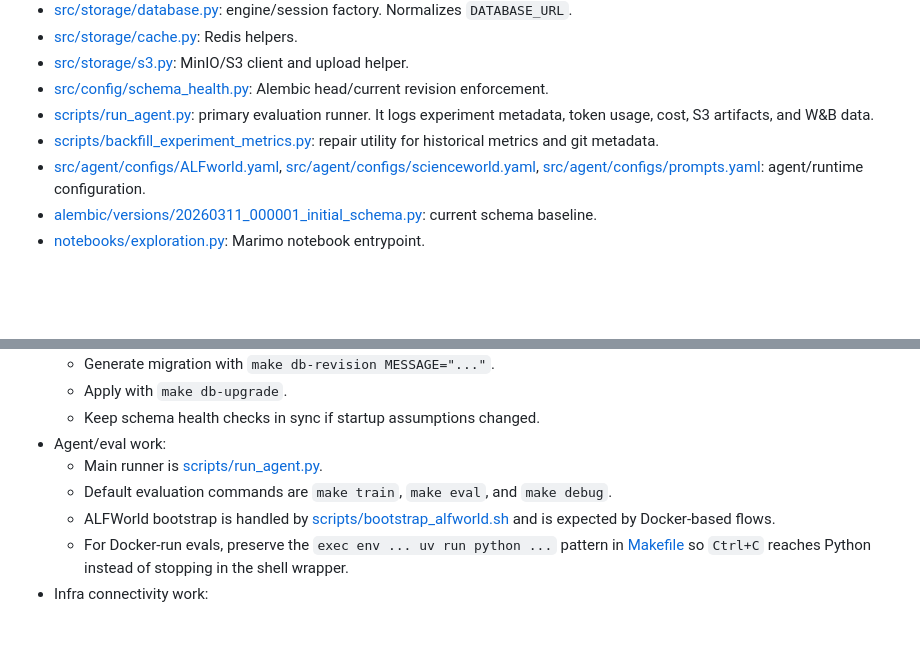
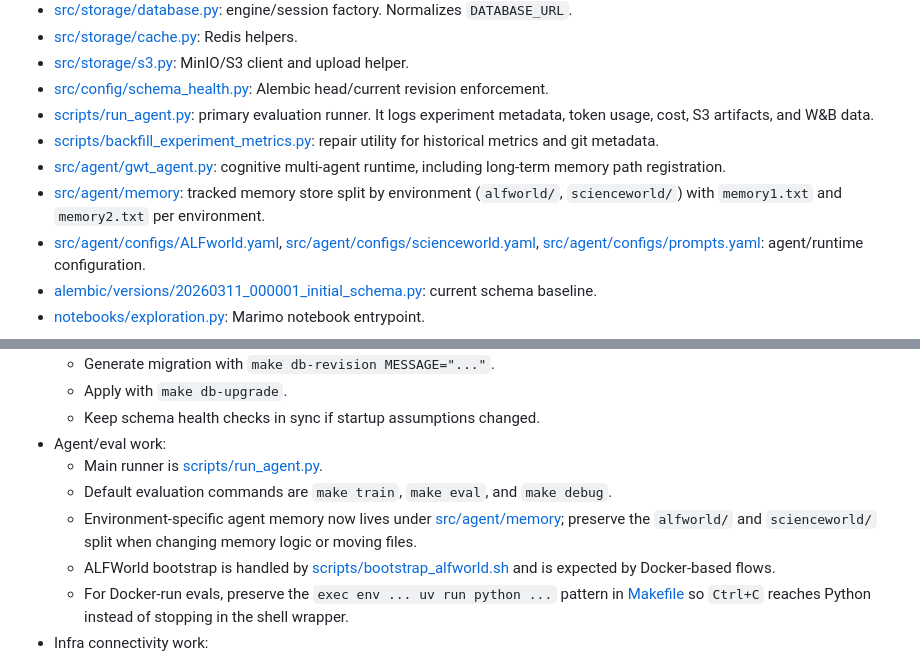
Before and after one commit to Eduardo1100/cogAgent_tracker, a Markdown page: AGENTS.md, 2 parts joined by grey strips. Rendered like a GitHub page; blank space fills up the shorter version.

Commit message:
Document agent memory layout in AGENTS

```diff
--- a/AGENTS.md
+++ b/AGENTS.md
@@ -31,6 +31,8 @@
 - [src/config/schema_health.py](/home/eduardo/Projects/cogAgent_tracker/src/config/schema_health.py): Alembic head/current revision enforcement.
 - [scripts/run_agent.py](/home/eduardo/Projects/cogAgent_tracker/scripts/run_agent.py): primary evaluation runner. It logs experiment metadata, token usage, cost, S3 artifacts, and W&B data.
 - [scripts/backfill_experiment_metrics.py](/home/eduardo/Projects/cogAgent_tracker/scripts/backfill_experiment_metrics.py): repair utility for historical metrics and git metadata.
+- [src/agent/gwt_agent.py](/home/eduardo/Projects/cogAgent_tracker/src/agent/gwt_agent.py): cognitive multi-agent runtime, including long-term memory path registration.
+- [src/agent/memory](/home/eduardo/Projects/cogAgent_tracker/src/agent/memory): tracked memory store split by environment (`alfworld/`, `scienceworld/`) with `memory1.txt` and `memory2.txt` per environment.
 - [src/agent/configs/ALFworld.yaml](/home/eduardo/Projects/cogAgent_tracker/src/agent/configs/ALFworld.yaml), [src/agent/configs/scienceworld.yaml](/home/eduardo/Projects/cogAgent_tracker/src/agent/configs/scienceworld.yaml), [src/agent/configs/prompts.yaml](/home/eduardo/Projects/cogAgent_tracker/src/agent/configs/prompts.yaml): agent/runtime configuration.
 - [alembic/versions/20260311_000001_initial_schema.py](/home/eduardo/Projects/cogAgent_tracker/alembic/versions/20260311_000001_initial_schema.py): current schema baseline.
 - [notebooks/exploration.py](/home/eduardo/Projects/cogAgent_tracker/notebooks/exploration.py): Marimo notebook entrypoint.
@@ -47,6 +49,7 @@
 - Agent/eval work:
   - Main runner is [scripts/run_agent.py](/home/eduardo/Projects/cogAgent_tracker/scripts/run_agent.py).
   - Default evaluation commands are `make train`, `make eval`, and `make debug`.
+  - Environment-specific agent memory now lives under [src/agent/memory](/home/eduardo/Projects/cogAgent_tracker/src/agent/memory); preserve the `alfworld/` and `scienceworld/` split when changing memory logic or moving files.
   - ALFWorld bootstrap is handled by [scripts/bootstrap_alfworld.sh](/home/eduardo/Projects/cogAgent_tracker/scripts/bootstrap_alfworld.sh) and is expected by Docker-based flows.
   - For Docker-run evals, preserve the `exec env ... uv run python ...` pattern in [Makefile](/home/eduardo/Projects/cogAgent_tracker/Makefile) so `Ctrl+C` reaches Python instead of stopping in the shell wrapper.
 - Infra connectivity work:
```
